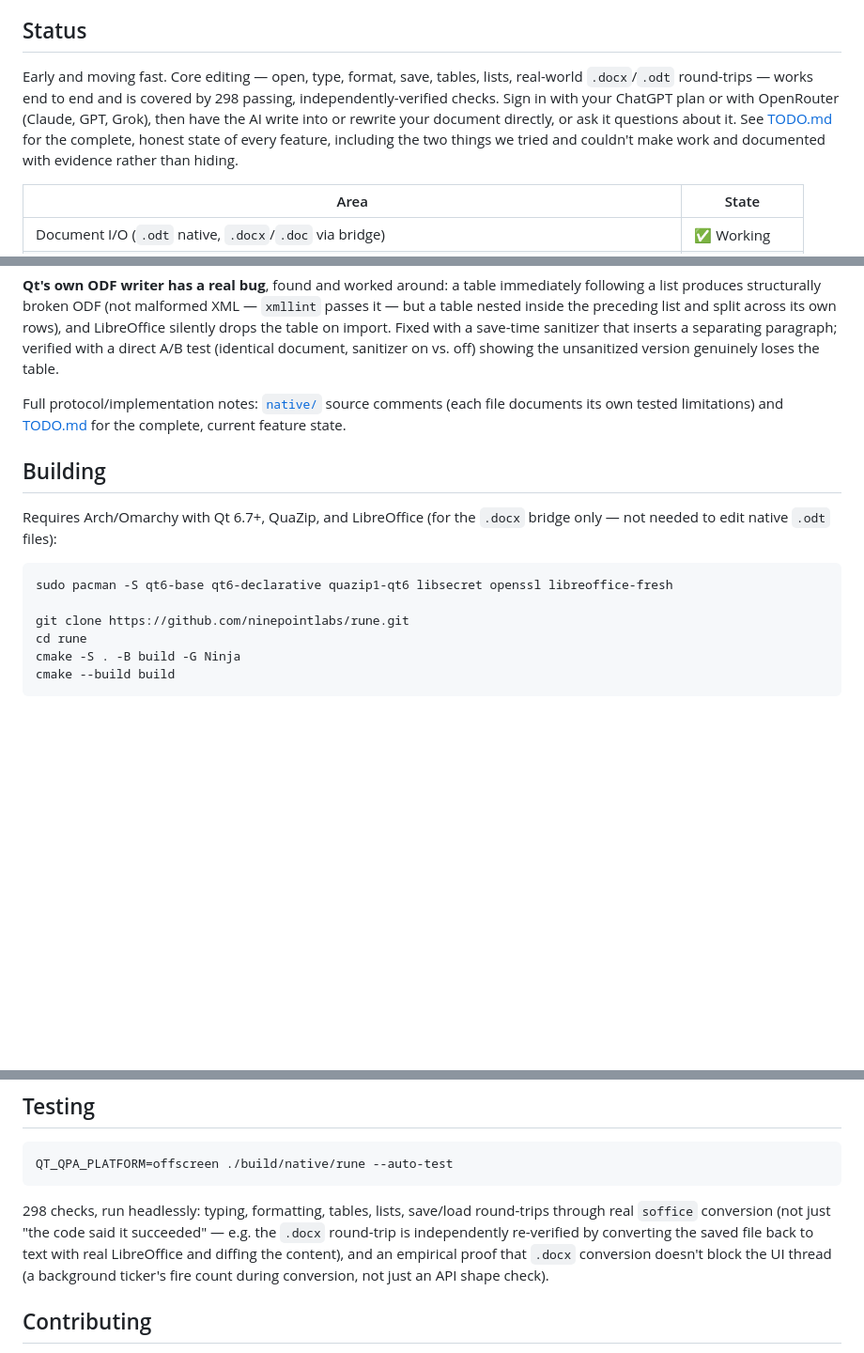
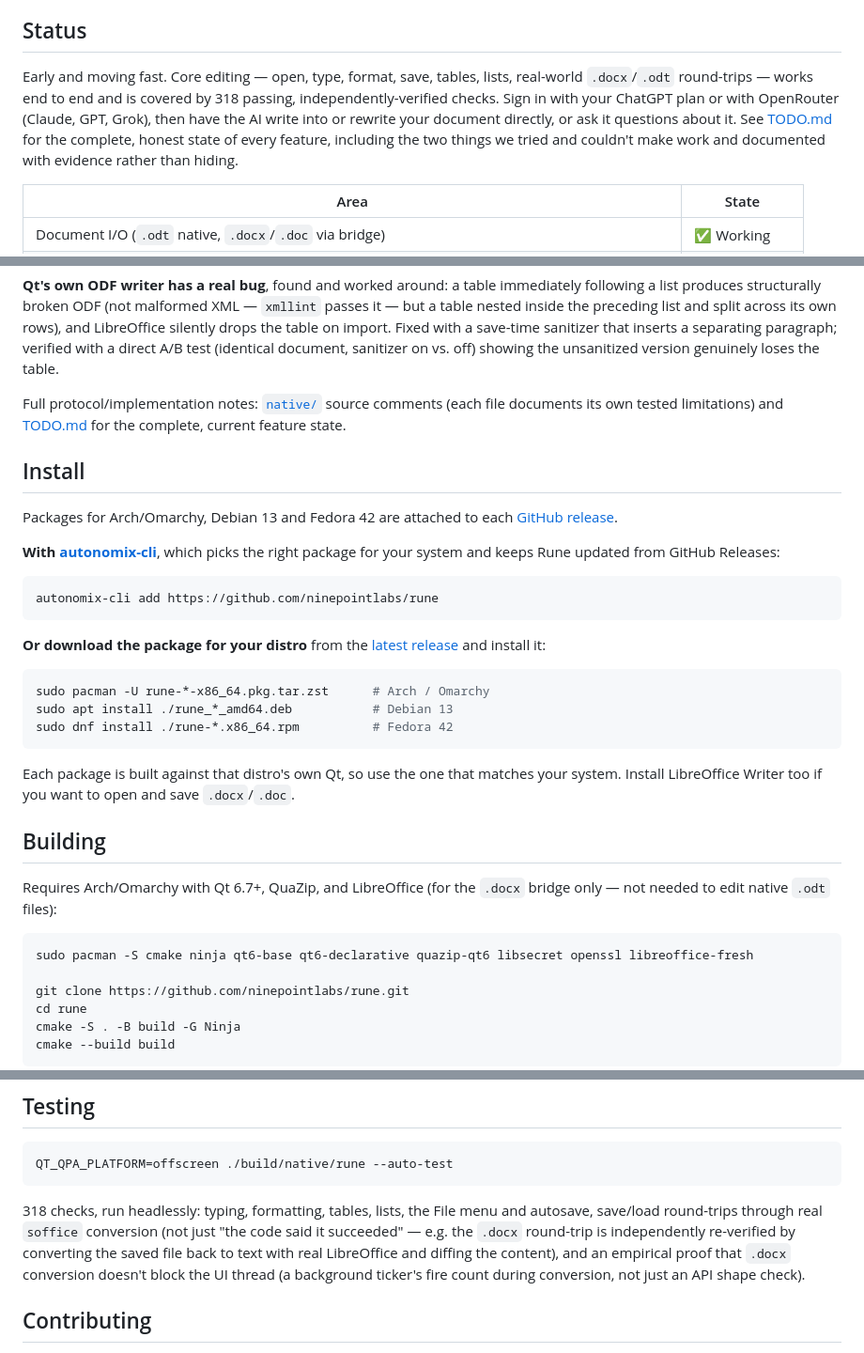
Before and after one commit to ninepointlabs/rune, a Markdown page: README.md, 3 parts joined by grey strips. Shown at 94% size. Drawn GitHub-style; blank space fills up the shorter version.

Commit message:
README: Install section with autonomix-cli; fix build deps and check count
Install lists autonomix-cli first, then the per-distro packages from the
latest release. Building now names the Arch package quazip-qt6 (not
quazip1-qt6, which doesn't exist) and includes cmake and ninja; the
check count is 318.

````diff
--- a/README.md
+++ b/README.md
@@ -12,7 +12,7 @@ Word processors on Linux are either heavyweight ports (LibreOffice Writer, OnlyO
 
 ## Status
 
-Early and moving fast. Core editing — open, type, format, save, tables, lists, real-world `.docx`/`.odt` round-trips — works end to end and is covered by 298 passing, independently-verified checks. Sign in with your ChatGPT plan or with OpenRouter (Claude, GPT, Grok), then have the AI write into or rewrite your document directly, or ask it questions about it. See [TODO.md](TODO.md) for the complete, honest state of every feature, including the two things we tried and couldn't make work and documented with evidence rather than hiding.
+Early and moving fast. Core editing — open, type, format, save, tables, lists, real-world `.docx`/`.odt` round-trips — works end to end and is covered by 318 passing, independently-verified checks. Sign in with your ChatGPT plan or with OpenRouter (Claude, GPT, Grok), then have the AI write into or rewrite your document directly, or ask it questions about it. See [TODO.md](TODO.md) for the complete, honest state of every feature, including the two things we tried and couldn't make work and documented with evidence rather than hiding.
 
 | Area | State |
 |---|---|
@@ -55,12 +55,32 @@ One process. QML's `TextEdit`, backed directly by a `QTextDocument` — no bitma
 
 Full protocol/implementation notes: [`native/`](native/) source comments (each file documents its own tested limitations) and [TODO.md](TODO.md) for the complete, current feature state.
 
+## Install
+
+Packages for Arch/Omarchy, Debian 13 and Fedora 42 are attached to each [GitHub release](https://github.com/ninepointlabs/rune/releases/latest).
+
+**With [autonomix-cli](https://github.com/ninepointlabs/autonomix-cli)**, which picks the right package for your system and keeps Rune updated from GitHub Releases:
+
+```sh
+autonomix-cli add https://github.com/ninepointlabs/rune
+```
+
+**Or download the package for your distro** from the [latest release](https://github.com/ninepointlabs/rune/releases/latest) and install it:
+
+```sh
+sudo pacman -U rune-*-x86_64.pkg.tar.zst      # Arch / Omarchy
+sudo apt install ./rune_*_amd64.deb           # Debian 13
+sudo dnf install ./rune-*.x86_64.rpm          # Fedora 42
+```
+
+Each package is built against that distro's own Qt, so use the one that matches your system. Install LibreOffice Writer too if you want to open and save `.docx`/`.doc`.
+
 ## Building
 
 Requires Arch/Omarchy with Qt 6.7+, QuaZip, and LibreOffice (for the `.docx` bridge only — not needed to edit native `.odt` files):
 
 ```sh
-sudo pacman -S qt6-base qt6-declarative quazip1-qt6 libsecret openssl libreoffice-fresh
+sudo pacman -S cmake ninja qt6-base qt6-declarative quazip-qt6 libsecret openssl libreoffice-fresh
 
 git clone https://github.com/ninepointlabs/rune.git
 cd rune
@@ -81,7 +101,7 @@ cmake --build build
 QT_QPA_PLATFORM=offscreen ./build/native/rune --auto-test
 ```
 
-298 checks, run headlessly: typing, formatting, tables, lists, save/load round-trips through real `soffice` conversion (not just "the code said it succeeded" — e.g. the `.docx` round-trip is independently re-verified by converting the saved file back to text with real LibreOffice and diffing the content), and an empirical proof that `.docx` conversion doesn't block the UI thread (a background ticker's fire count during conversion, not just an API shape check).
+318 checks, run headlessly: typing, formatting, tables, lists, the File menu and autosave, save/load round-trips through real `soffice` conversion (not just "the code said it succeeded" — e.g. the `.docx` round-trip is independently re-verified by converting the saved file back to text with real LibreOffice and diffing the content), and an empirical proof that `.docx` conversion doesn't block the UI thread (a background ticker's fire count during conversion, not just an API shape check).
 
 ## Contributing
 
````
